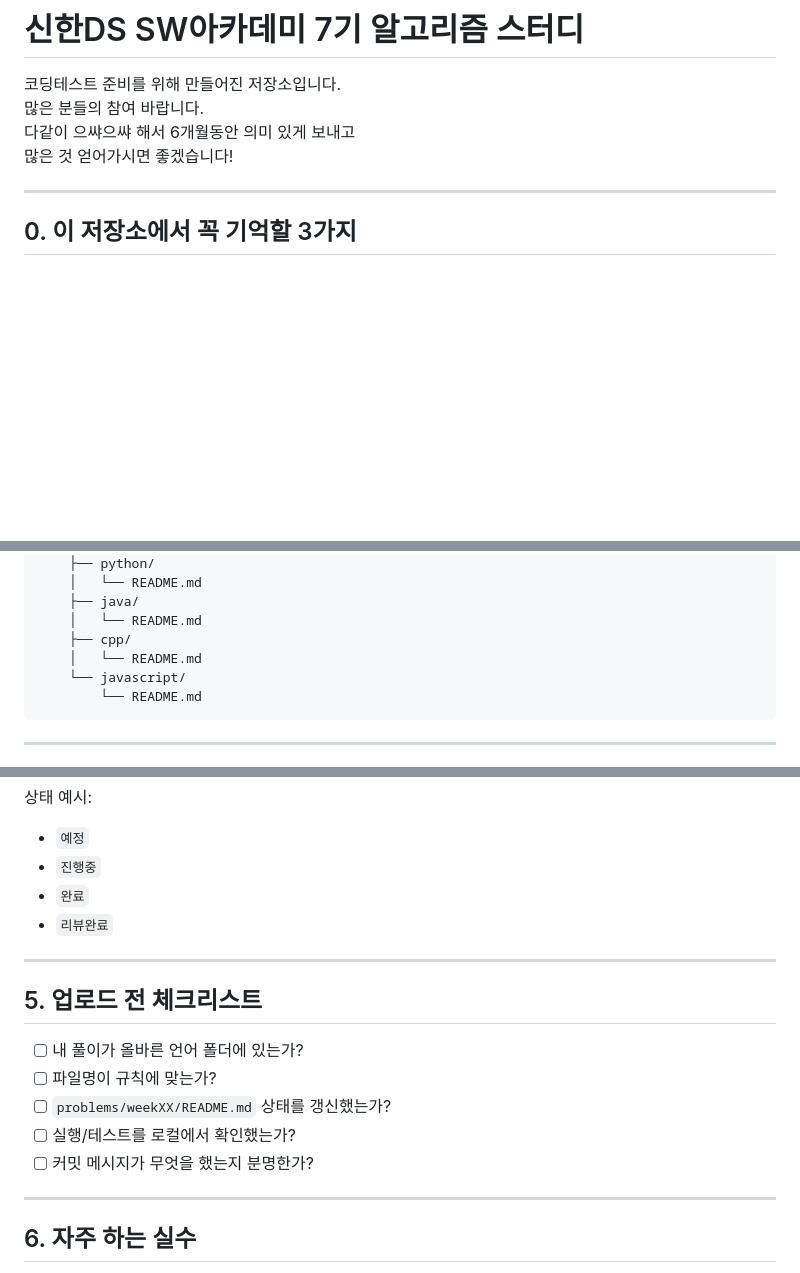
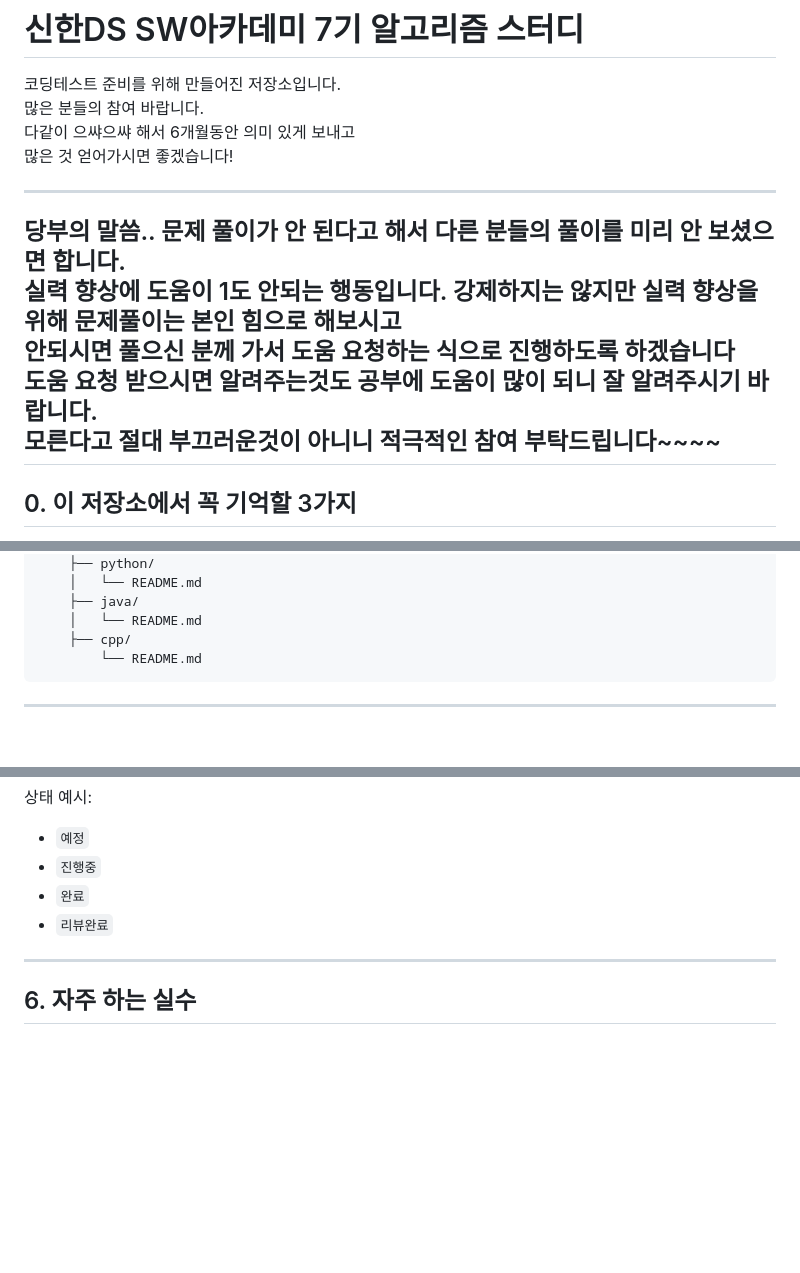
Before and after one commit to kowonyeong/coding-study, a Markdown page: README.md, 3 parts joined by grey strips. GitHub-like rendering; blank space fills up the shorter version.

````diff
--- a/README.md
+++ b/README.md
@@ -5,6 +5,13 @@
 다같이 으쌰으쌰 해서 6개월동안 의미 있게 보내고
 많은 것 얻어가시면 좋겠습니다!
 
+---
+당부의 말씀..
+문제 풀이가 안 된다고 해서 다른 분들의 풀이를 미리 안 보셨으면 합니다.
+실력 향상에 도움이 1도 안되는 행동입니다. 강제하지는 않지만 실력 향상을 위해 문제풀이는 본인 힘으로 해보시고
+안되시면 풀으신 분께 가서 도움 요청하는 식으로 진행하도록 하겠습니다
+도움 요청 받으시면 알려주는것도 공부에 도움이 많이 되니 잘 알려주시기 바랍니다.
+모른다고 절대 부끄러운것이 아니니 적극적인 참여 부탁드립니다~~~~
 ---
 
 ## 0. 이 저장소에서 꼭 기억할 3가지
@@ -34,8 +41,6 @@
     ├── java/
     │   └── README.md
     ├── cpp/
-    │   └── README.md
-    └── javascript/
         └── README.md
 ```
 
@@ -118,17 +122,6 @@ git push origin main
 - `진행중`
 - `완료`
 - `리뷰완료`
-
----
-
-## 5. 업로드 전 체크리스트
-
-- [ ] 내 풀이가 올바른 언어 폴더에 있는가?
-- [ ] 파일명이 규칙에 맞는가?
-- [ ] `problems/weekXX/README.md` 상태를 갱신했는가?
-- [ ] 실행/테스트를 로컬에서 확인했는가?
-- [ ] 커밋 메시지가 무엇을 했는지 분명한가?
-
 ---
 
 ## 6. 자주 하는 실수
````
Also changed, not shown: other parts of README.md (+1 -2 lines).
